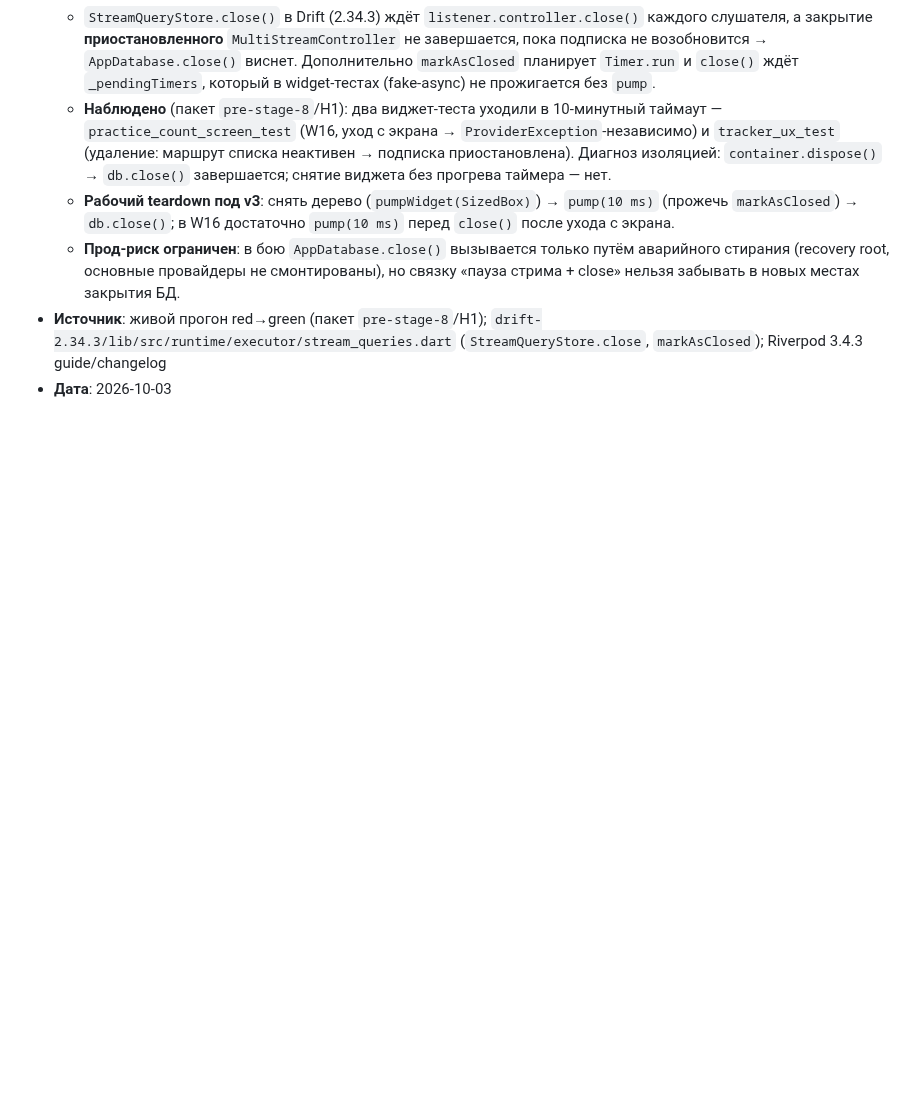
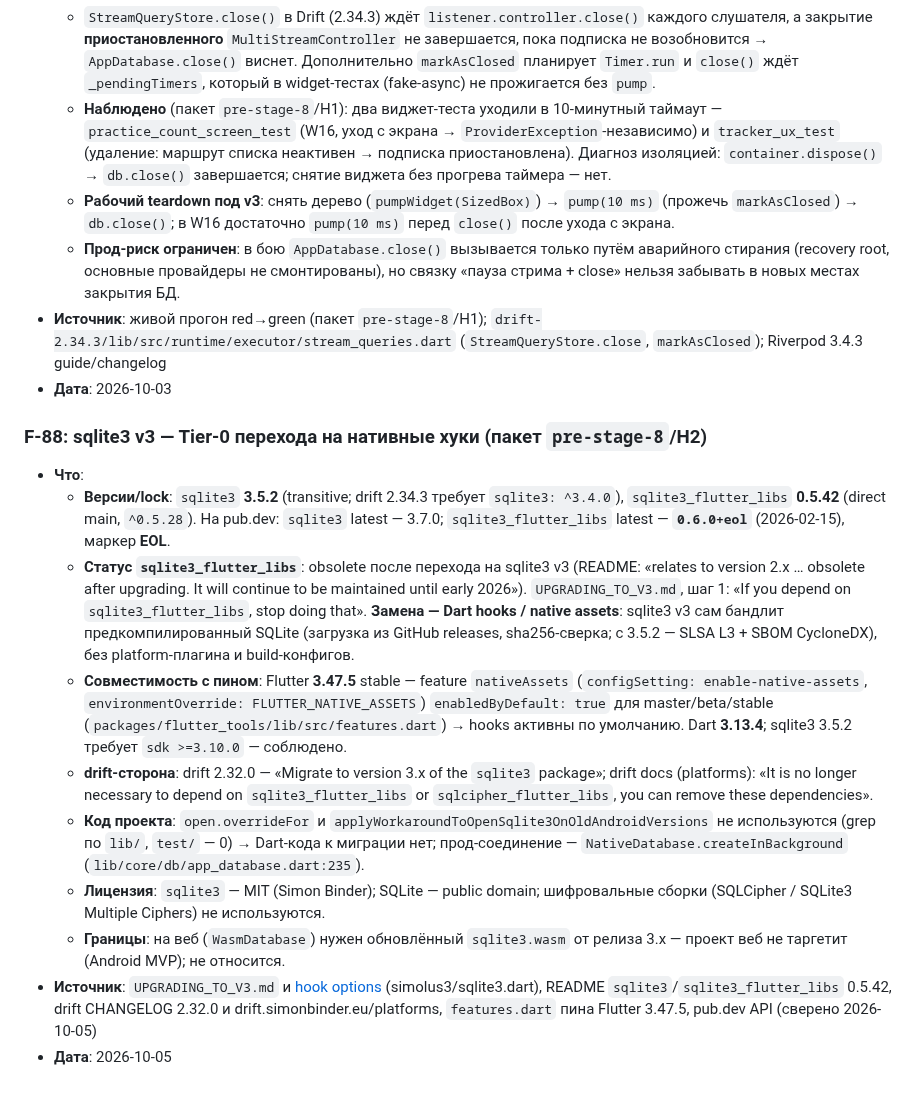
Before and after one commit to midnight000spark/dharma-toolkit, a Markdown page: docs/reference/facts.md, the part around the change. Drawn GitHub-style; blank space fills up the shorter version.

Commit message:
docs(state): pre-stage-8/Н2 sqlite3-v3-native — Tier-0 (F-88)

```diff
--- a/docs/reference/facts.md
+++ b/docs/reference/facts.md
@@ -1302,3 +1302,40 @@
   `drift-2.34.3/lib/src/runtime/executor/stream_queries.dart`
   (`StreamQueryStore.close`, `markAsClosed`); Riverpod 3.4.3 guide/changelog
 - **Дата**: 2026-10-03
+
+<a id="f-88"></a>
+### F-88: sqlite3 v3 — Tier-0 перехода на нативные хуки (пакет `pre-stage-8`/Н2)
+- **Что**:
+  - **Версии/lock**: `sqlite3` **3.5.2** (transitive; drift 2.34.3 требует
+    `sqlite3: ^3.4.0`), `sqlite3_flutter_libs` **0.5.42** (direct main, `^0.5.28`).
+    На pub.dev: `sqlite3` latest — 3.7.0; `sqlite3_flutter_libs` latest —
+    **`0.6.0+eol`** (2026-02-15), маркер **EOL**.
+  - **Статус `sqlite3_flutter_libs`**: obsolete после перехода на sqlite3 v3
+    (README: «relates to version 2.x … obsolete after upgrading. It will continue
+    to be maintained until early 2026»). `UPGRADING_TO_V3.md`, шаг 1: «If you depend
+    on `sqlite3_flutter_libs`, stop doing that». **Замена — Dart hooks / native
+    assets**: sqlite3 v3 сам бандлит предкомпилированный SQLite (загрузка из
+    GitHub releases, sha256-сверка; с 3.5.2 — SLSA L3 + SBOM CycloneDX), без
+    platform-плагина и build-конфигов.
+  - **Совместимость с пином**: Flutter **3.47.5** stable — feature `nativeAssets`
+    (`configSetting: enable-native-assets`, `environmentOverride:
+    FLUTTER_NATIVE_ASSETS`) `enabledByDefault: true` для master/beta/stable
+    (`packages/flutter_tools/lib/src/features.dart`) → hooks активны по умолчанию.
+    Dart **3.13.4**; sqlite3 3.5.2 требует `sdk >=3.10.0` — соблюдено.
+  - **drift-сторона**: drift 2.32.0 — «Migrate to version 3.x of the `sqlite3`
+    package»; drift docs (platforms): «It is no longer necessary to depend on
+    `sqlite3_flutter_libs` or `sqlcipher_flutter_libs`, you can remove these
+    dependencies».
+  - **Код проекта**: `open.overrideFor` и
+    `applyWorkaroundToOpenSqlite3OnOldAndroidVersions` не используются (grep по
+    `lib/`, `test/` — 0) → Dart-кода к миграции нет; прод-соединение —
+    `NativeDatabase.createInBackground` (`lib/core/db/app_database.dart:235`).
+  - **Лицензия**: `sqlite3` — MIT (Simon Binder); SQLite — public domain;
+    шифровальные сборки (SQLCipher / SQLite3 Multiple Ciphers) не используются.
+  - **Границы**: на веб (`WasmDatabase`) нужен обновлённый `sqlite3.wasm` от
+    релиза 3.x — проект веб не таргетит (Android MVP); не относится.
+- **Источник**: `UPGRADING_TO_V3.md` и [hook options](https://github.com/simolus3/sqlite3.dart/blob/main/sqlite3/doc/hook.md)
+  (simolus3/sqlite3.dart), README `sqlite3`/`sqlite3_flutter_libs` 0.5.42, drift
+  CHANGELOG 2.32.0 и drift.simonbinder.eu/platforms, `features.dart` пина Flutter
+  3.47.5, pub.dev API (сверено 2026-10-05)
+- **Дата**: 2026-10-05
```
Also changed, not shown: STATE.md (+3 -1 lines).
